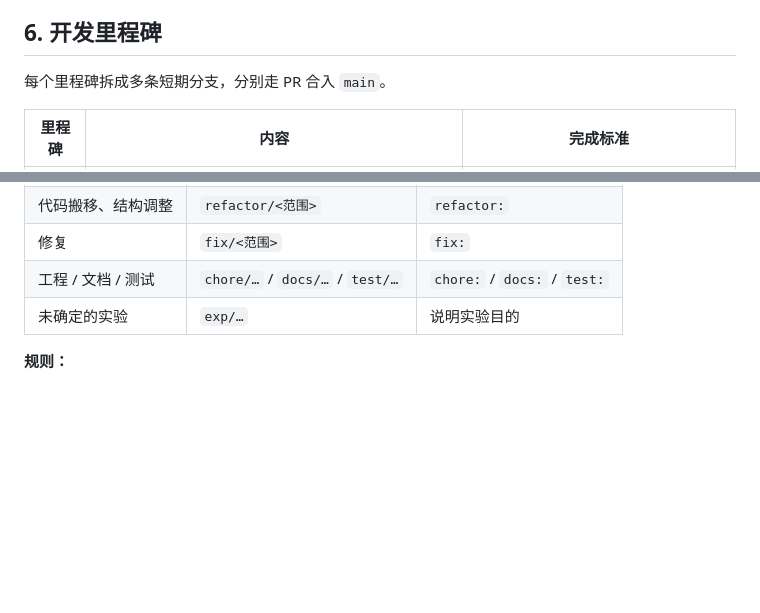
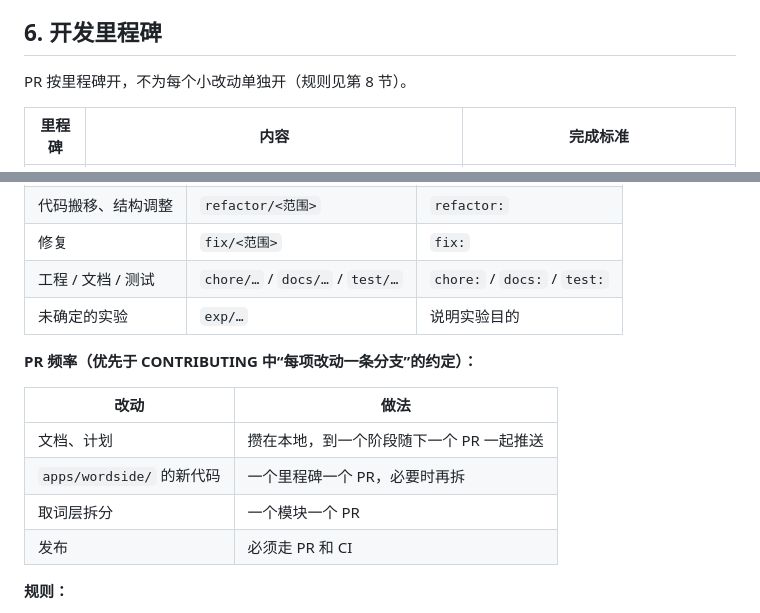
Before and after one commit to caoshuo2003/wordside, a Markdown page: docs/PRODUCT-DEVELOPMENT.md, 2 parts joined by grey strips. Drawn GitHub-style; blank space fills up the shorter version.

Commit message:
docs: 降低 PR 频率，改为按里程碑提交
Co-Authored-By: Claude Opus 5.5 <noreply@anthropic.com>

```diff
--- a/docs/PRODUCT-DEVELOPMENT.md
+++ b/docs/PRODUCT-DEVELOPMENT.md
@@ -152,7 +152,7 @@ apps/wordside/src/
 
 ## 6. 开发里程碑
 
-每个里程碑拆成多条短期分支，分别走 PR 合入 `main`。
+PR 按里程碑开，不为每个小改动单独开（规则见第 8 节）。
 
 | 里程碑 | 内容 | 完成标准 |
 |---|---|---|
@@ -201,6 +201,15 @@ apps/wordside/src/
 | 工程 / 文档 / 测试 | `chore/…` / `docs/…` / `test/…` | `chore:` / `docs:` / `test:` |
 | 未确定的实验 | `exp/…` | 说明实验目的 |
 
+**PR 频率（优先于 CONTRIBUTING 中“每项改动一条分支”的约定）：**
+
+| 改动 | 做法 |
+|---|---|
+| 文档、计划 | 攒在本地，到一个阶段随下一个 PR 一起推送 |
+| `apps/wordside/` 的新代码 | 一个里程碑一个 PR，必要时再拆 |
+| 取词层拆分 | 一个模块一个 PR |
+| 发布 | 必须走 PR 和 CI |
+
 **规则：**
 
 1. 搬移和改动分开提交，读取单词 API 和取词层尤其如此，这样 diff 才审得动。
```
Also changed, not shown: AGENTS.md (+2 -1 lines).
